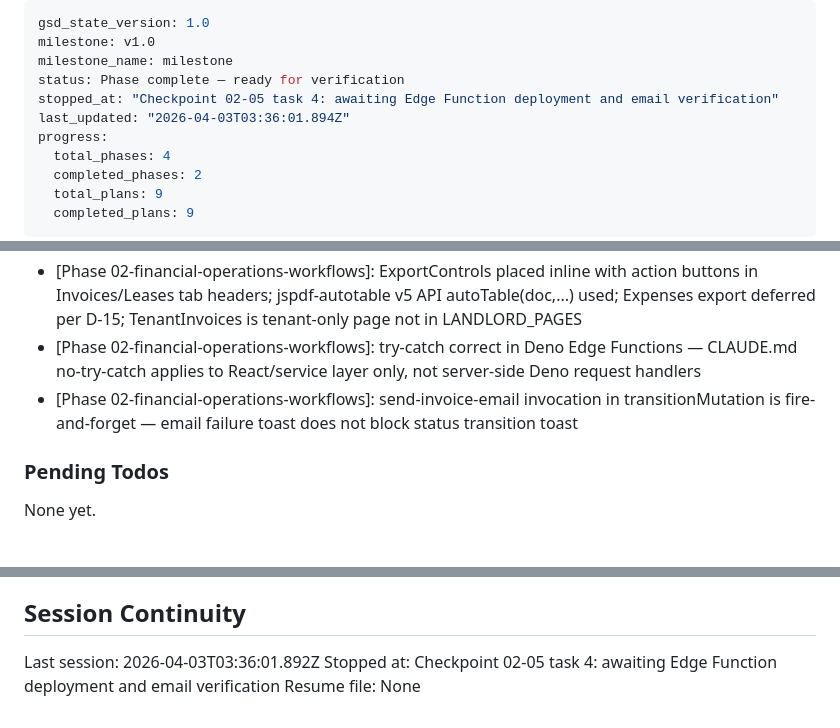
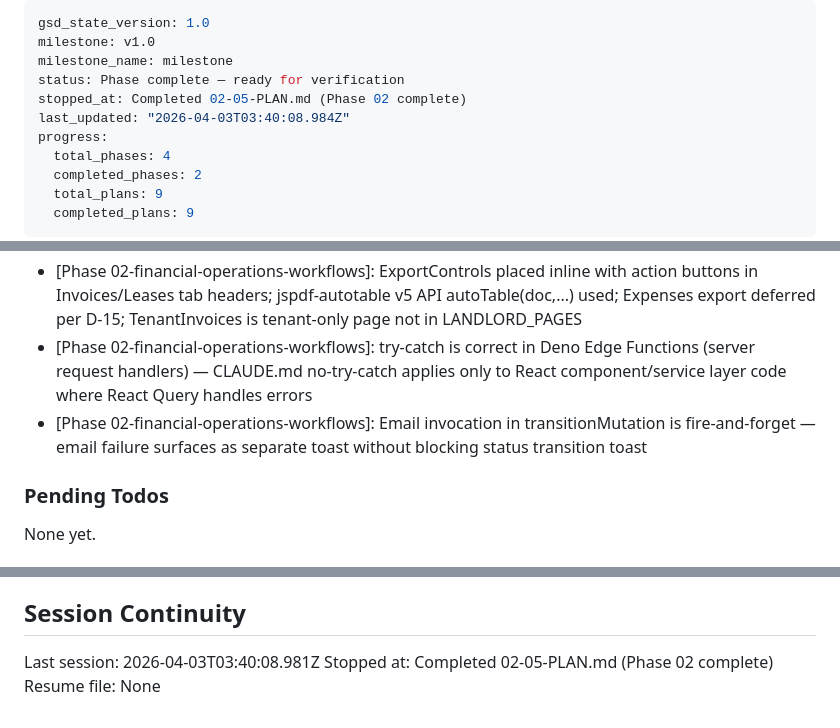
Before and after one commit to StuntmanDaver/UNIT, a Markdown page: .planning/STATE.md, 3 parts joined by grey strips. Drawn GitHub-style.

Commit message:
docs(02-05): complete edge-functions-email-cron plan — all tasks done
- Task 4 checkpoint:human-verify approved — Edge Functions deployment confirmed
- Updated SUMMARY.md: 4/4 tasks complete, self-check passed
- STATE.md: advance plan, record metrics, add decisions, update session
- ROADMAP.md: Phase 2 marked 5/5 Complete (2026-04-03)

Co-Authored-By: Claude Sonnet 4.6 <noreply@anthropic.com>

```diff
--- a/.planning/STATE.md
+++ b/.planning/STATE.md
@@ -3,8 +3,8 @@ gsd_state_version: 1.0
 milestone: v1.0
 milestone_name: milestone
 status: Phase complete — ready for verification
-stopped_at: "Checkpoint 02-05 task 4: awaiting Edge Function deployment and email verification"
-last_updated: "2026-04-03T03:36:01.894Z"
+stopped_at: Completed 02-05-PLAN.md (Phase 02 complete)
+last_updated: "2026-04-03T03:40:08.984Z"
 progress:
   total_phases: 4
   completed_phases: 2
@@ -81,8 +82,8 @@ Recent decisions affecting current work:
 - [Phase 02-financial-operations-workflows]: SlaDeadlineBadge co-locates deadline countdown and escalated badge in one component for single render point in request rows
 - [Phase 02-financial-operations-workflows]: Payment entity skipped for audit writes because no payment CRUD mutations exist in Accounting.jsx — payments is read-only data passed to FinancialReports
 - [Phase 02-financial-operations-workflows]: ExportControls placed inline with action buttons in Invoices/Leases tab headers; jspdf-autotable v5 API autoTable(doc,...) used; Expenses export deferred per D-15; TenantInvoices is tenant-only page not in LANDLORD_PAGES
-- [Phase 02-financial-operations-workflows]: try-catch correct in Deno Edge Functions — CLAUDE.md no-try-catch applies to React/service layer only, not server-side Deno request handlers
-- [Phase 02-financial-operations-workflows]: send-invoice-email invocation in transitionMutation is fire-and-forget — email failure toast does not block status transition toast
+- [Phase 02-financial-operations-workflows]: try-catch is correct in Deno Edge Functions (server request handlers) — CLAUDE.md no-try-catch applies only to React component/service layer code where React Query handles errors
+- [Phase 02-financial-operations-workflows]: Email invocation in transitionMutation is fire-and-forget — email failure surfaces as separate toast without blocking status transition toast
 
 ### Pending Todos
 
@@ -96,6 +97,6 @@ None yet.
 
 ## Session Continuity
 
-Last session: 2026-04-03T03:36:01.892Z
-Stopped at: Checkpoint 02-05 task 4: awaiting Edge Function deployment and email verification
+Last session: 2026-04-03T03:40:08.981Z
+Stopped at: Completed 02-05-PLAN.md (Phase 02 complete)
 Resume file: None
```
Also changed, not shown: other parts of .planning/STATE.md (+1 -0 lines), .planning/ROADMAP.md (+2 -2 lines), 1 other file.
